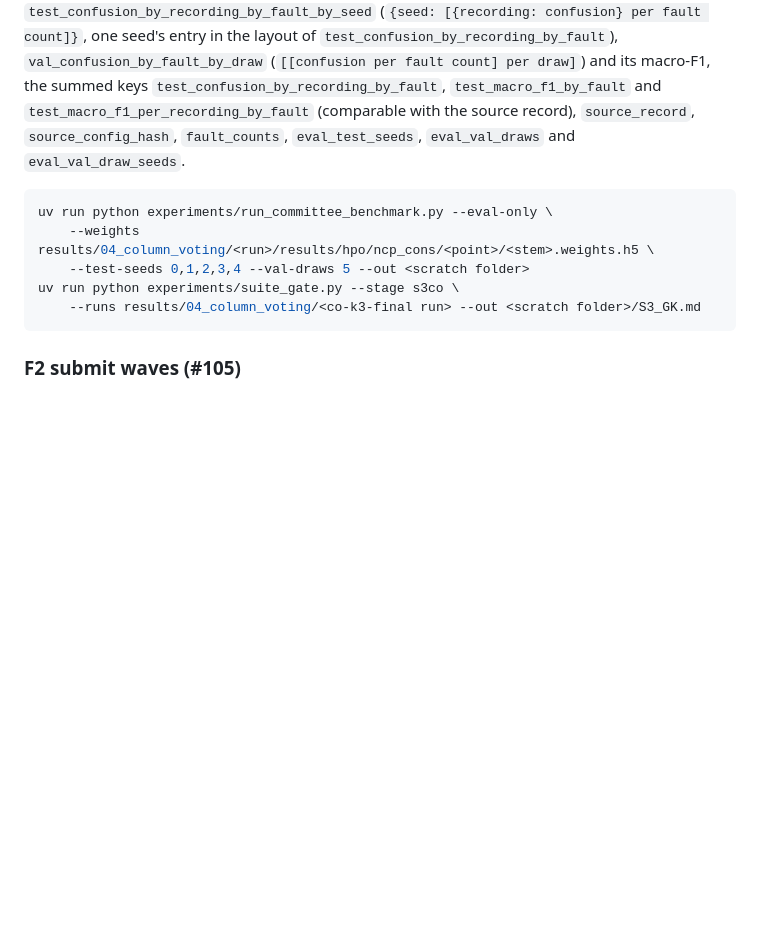
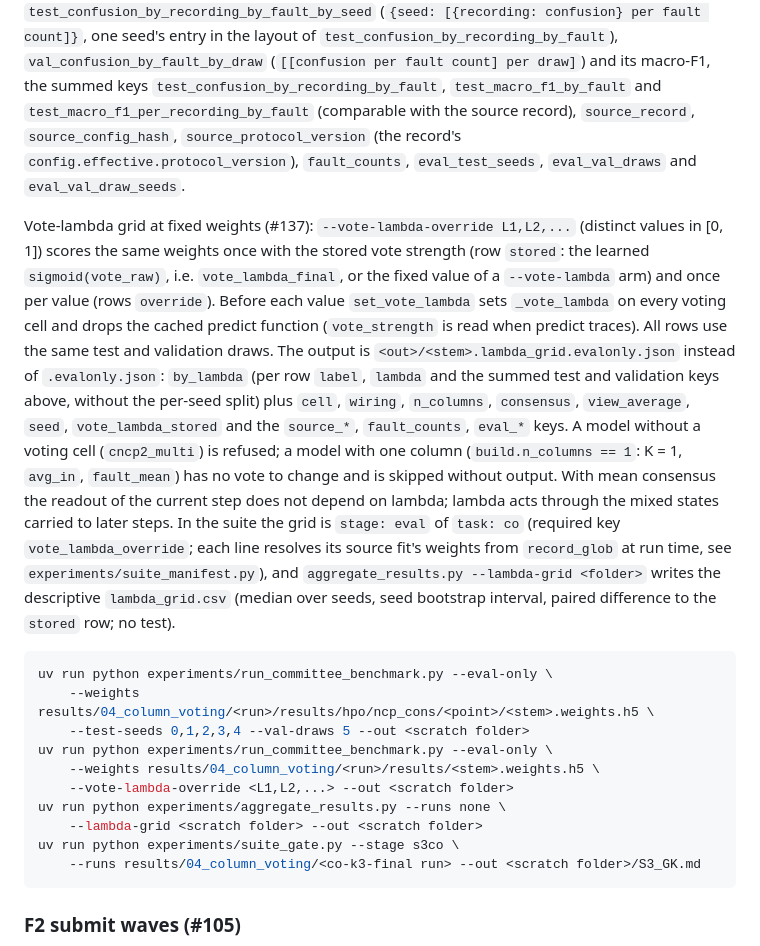
Before and after one commit to a2ngerer/LRC, a Markdown page: cluster/README.md, the part around the change. Drawn GitHub-style; blank space fills up the shorter version.

Commit message:
docs(cluster): vote-lambda grid in the committee eval-only section (#137)

````diff
--- a/cluster/README.md
+++ b/cluster/README.md
@@ -544,13 +544,42 @@ confusion} per fault count]}`, one seed's entry in the layout of
 (`[[confusion per fault count] per draw]`) and its macro-F1, the summed keys
 `test_confusion_by_recording_by_fault`, `test_macro_f1_by_fault` and
 `test_macro_f1_per_recording_by_fault` (comparable with the source record),
-`source_record`, `source_config_hash`, `fault_counts`, `eval_test_seeds`,
-`eval_val_draws` and `eval_val_draw_seeds`.
+`source_record`, `source_config_hash`, `source_protocol_version` (the
+record's `config.effective.protocol_version`), `fault_counts`,
+`eval_test_seeds`, `eval_val_draws` and `eval_val_draw_seeds`.
+
+Vote-lambda grid at fixed weights (#137): `--vote-lambda-override
+L1,L2,...` (distinct values in [0, 1]) scores the same weights once with the
+stored vote strength (row `stored`: the learned `sigmoid(vote_raw)`, i.e.
+`vote_lambda_final`, or the fixed value of a `--vote-lambda` arm) and once
+per value (rows `override`). Before each value `set_vote_lambda` sets
+`_vote_lambda` on every voting cell and drops the cached predict function
+(`vote_strength` is read when predict traces). All rows use the same test
+and validation draws. The output is `<out>/<stem>.lambda_grid.evalonly.json`
+instead of `.evalonly.json`: `by_lambda` (per row `label`, `lambda` and the
+summed test and validation keys above, without the per-seed split) plus
+`cell`, `wiring`, `n_columns`, `consensus`, `view_average`, `seed`,
+`vote_lambda_stored` and the `source_*`, `fault_counts`, `eval_*` keys. A
+model without a voting cell (`cncp2_multi`) is refused; a model with one
+column (`build.n_columns == 1`: K = 1, `avg_in`, `fault_mean`) has no vote
+to change and is skipped without output. With mean consensus the readout of
+the current step does not depend on lambda; lambda acts through the mixed
+states carried to later steps. In the suite the grid is `stage: eval` of
+`task: co` (required key `vote_lambda_override`; each line resolves its
+source fit's weights from `record_glob` at run time, see
+`experiments/suite_manifest.py`), and `aggregate_results.py --lambda-grid
+<folder>` writes the descriptive `lambda_grid.csv` (median over seeds,
+seed bootstrap interval, paired difference to the `stored` row; no test).
 
 ```bash
 uv run python experiments/run_committee_benchmark.py --eval-only \
     --weights results/04_column_voting/<run>/results/hpo/ncp_cons/<point>/<stem>.weights.h5 \
     --test-seeds 0,1,2,3,4 --val-draws 5 --out <scratch folder>
+uv run python experiments/run_committee_benchmark.py --eval-only \
+    --weights results/04_column_voting/<run>/results/<stem>.weights.h5 \
+    --vote-lambda-override <L1,L2,...> --out <scratch folder>
+uv run python experiments/aggregate_results.py --runs none \
+    --lambda-grid <scratch folder> --out <scratch folder>
 uv run python experiments/suite_gate.py --stage s3co \
     --runs results/04_column_voting/<co-k3-final run> --out <scratch folder>/S3_GK.md
 ```
````
